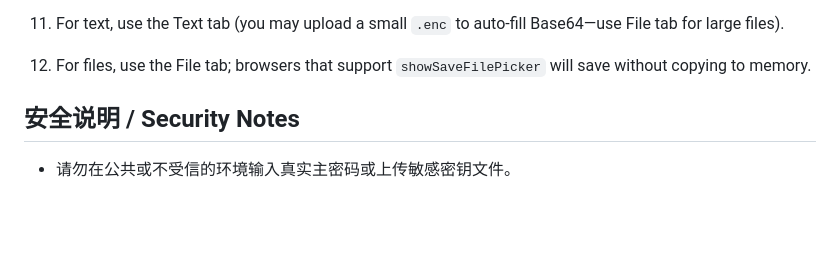
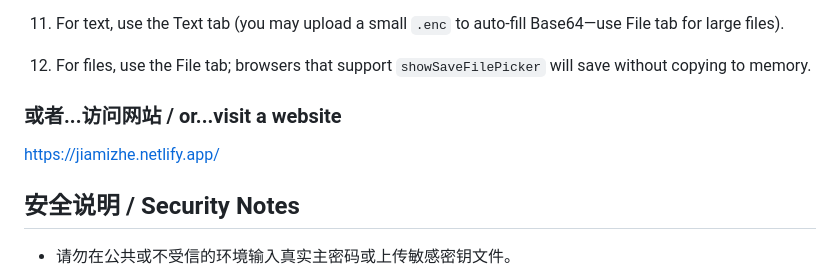
Before and after one commit to mcsc2009/professional-encryption, a Markdown page: README.md, the part around the change. Rendered like a GitHub page; blank space fills up the shorter version.

Commit message:
Update README.md
Added a section with a website link for additional resources.

```diff
--- a/README.md
+++ b/README.md
@@ -37,6 +37,9 @@ This is a browser-based streaming encryption demo (HTML/JS) implementing:
 5. For text, use the Text tab (you may upload a small `.enc` to auto-fill Base64—use File tab for large files).
 6. For files, use the File tab; browsers that support `showSaveFilePicker` will save without copying to memory.
 
+### 或者...访问网站 / or...visit a website
+
+https://jiamizhe.netlify.app/
 
 ## 安全说明 / Security Notes
 
```
